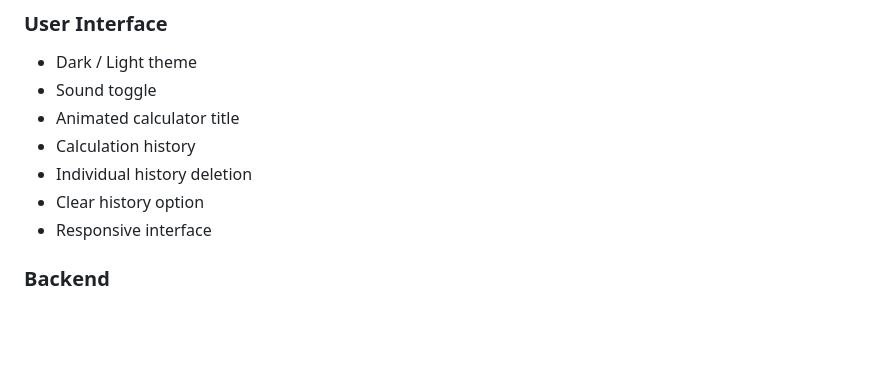
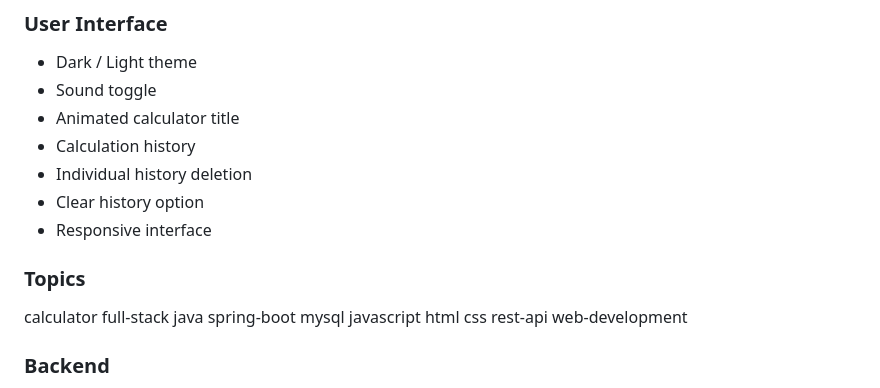
Before and after one commit to sumiNoob123/calculator-full-stack, a Markdown page: README.md, the part around the change. GitHub-like rendering; blank space fills up the shorter version.

Commit message:
Add topics section to README
Added topics section with relevant keywords.

```diff
--- a/README.md
+++ b/README.md
@@ -28,6 +28,19 @@ The project combines a responsive calculator frontend with a Spring Boot backend
 * Individual history deletion
 * Clear history option
 * Responsive interface
+
+### Topics
+
+calculator
+full-stack
+java
+spring-boot
+mysql
+javascript
+html
+css
+rest-api
+web-development
 
 ### Backend
 
```
